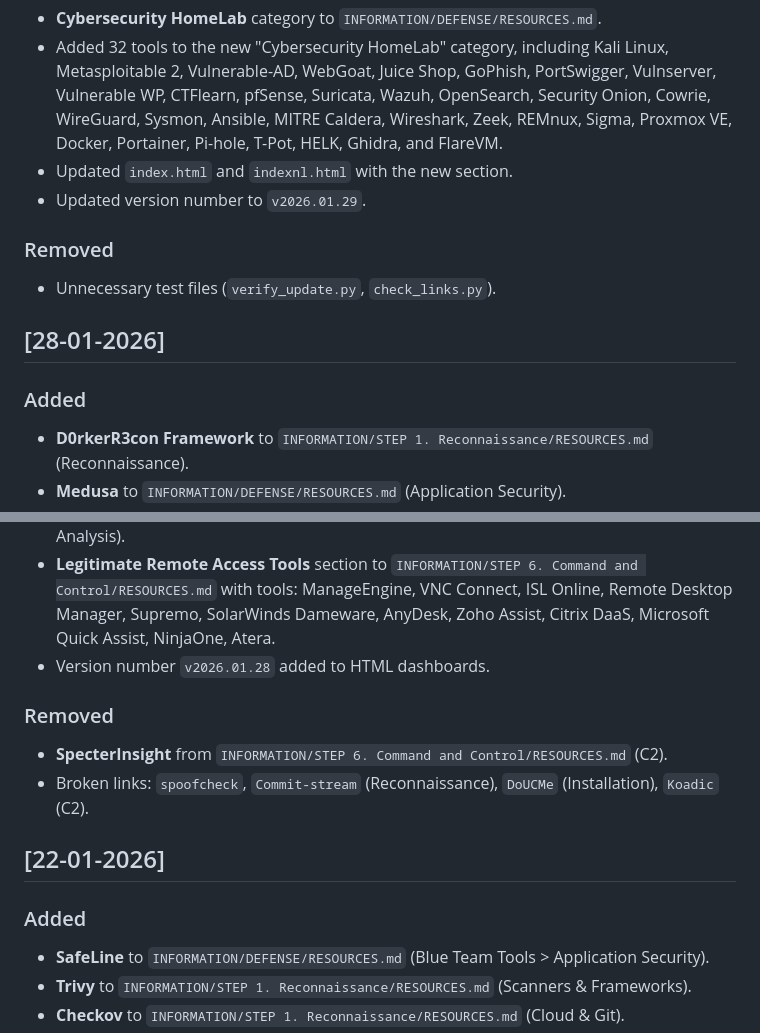
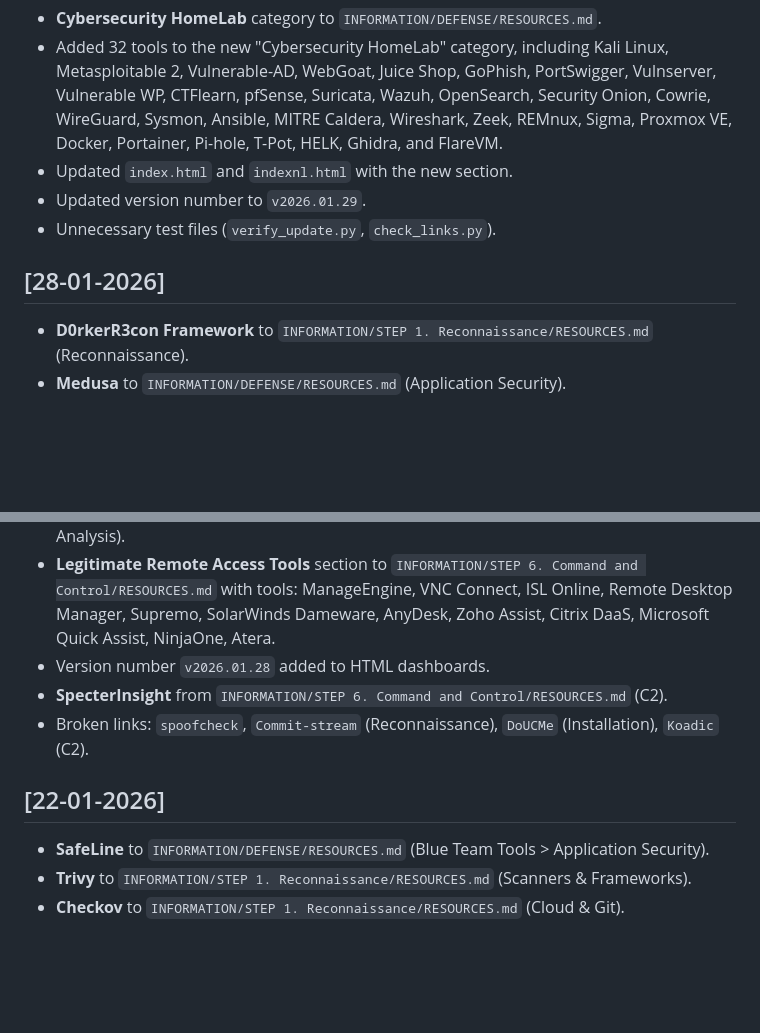
Before and after one commit to bartpaeleman/infosec, a Markdown page: CHANGELOG.md, 2 parts joined by grey strips. Rendered like a GitHub page; blank space fills up the shorter version.

```diff
--- a/CHANGELOG.md
+++ b/CHANGELOG.md
@@ -57,13 +52,10 @@ All notable changes to this project will be documented in this file.
 - Added 32 tools to the new "Cybersecurity HomeLab" category, including Kali Linux, Metasploitable 2, Vulnerable-AD, WebGoat, Juice Shop, GoPhish, PortSwigger, Vulnserver, Vulnerable WP, CTFlearn, pfSense, Suricata, Wazuh, OpenSearch, Security Onion, Cowrie, WireGuard, Sysmon, Ansible, MITRE Caldera, Wireshark, Zeek, REMnux, Sigma, Proxmox VE, Docker, Portainer, Pi-hole, T-Pot, HELK, Ghidra, and FlareVM.
 - Updated `index.html` and `indexnl.html` with the new section.
 - Updated version number to `v2026.01.29`.
-
-### Removed
 - Unnecessary test files (`verify_update.py`, `check_links.py`).
 
 ## [28-01-2026]
 
-### Added
 - **D0rkerR3con Framework** to `INFORMATION/STEP 1. Reconnaissance/RESOURCES.md` (Reconnaissance).
 - **Medusa** to `INFORMATION/DEFENSE/RESOURCES.md` (Application Security).
 - **Social-Engineer Toolkit (SET)** to `INFORMATION/STEP 3. Delivery/RESOURCES.md` (Phishing Tools).
@@ -71,14 +63,11 @@ All notable changes to this project will be documented in this file.
 - **Ettercap** to `INFORMATION/STEP 7. Actions on Objectives/RESOURCES.md` (Network & Analysis).
 - **Legitimate Remote Access Tools** section to `INFORMATION/STEP 6. Command and Control/RESOURCES.md` with tools: ManageEngine, VNC Connect, ISL Online, Remote Desktop Manager, Supremo, SolarWinds Dameware, AnyDesk, Zoho Assist, Citrix DaaS, Microsoft Quick Assist, NinjaOne, Atera.
 - Version number `v2026.01.28` added to HTML dashboards.
-
-### Removed
 - **SpecterInsight** from `INFORMATION/STEP 6. Command and Control/RESOURCES.md` (C2).
 - Broken links: `spoofcheck`, `Commit-stream` (Reconnaissance), `DoUCMe` (Installation), `Koadic` (C2).
 
 ## [22-01-2026]
 
-### Added
 - **SafeLine** to `INFORMATION/DEFENSE/RESOURCES.md` (Blue Team Tools > Application Security).
 - **Trivy** to `INFORMATION/STEP 1. Reconnaissance/RESOURCES.md` (Scanners & Frameworks).
 - **Checkov** to `INFORMATION/STEP 1. Reconnaissance/RESOURCES.md` (Cloud & Git).
```
Also changed, not shown: other parts of CHANGELOG.md (+6 -11 lines).
